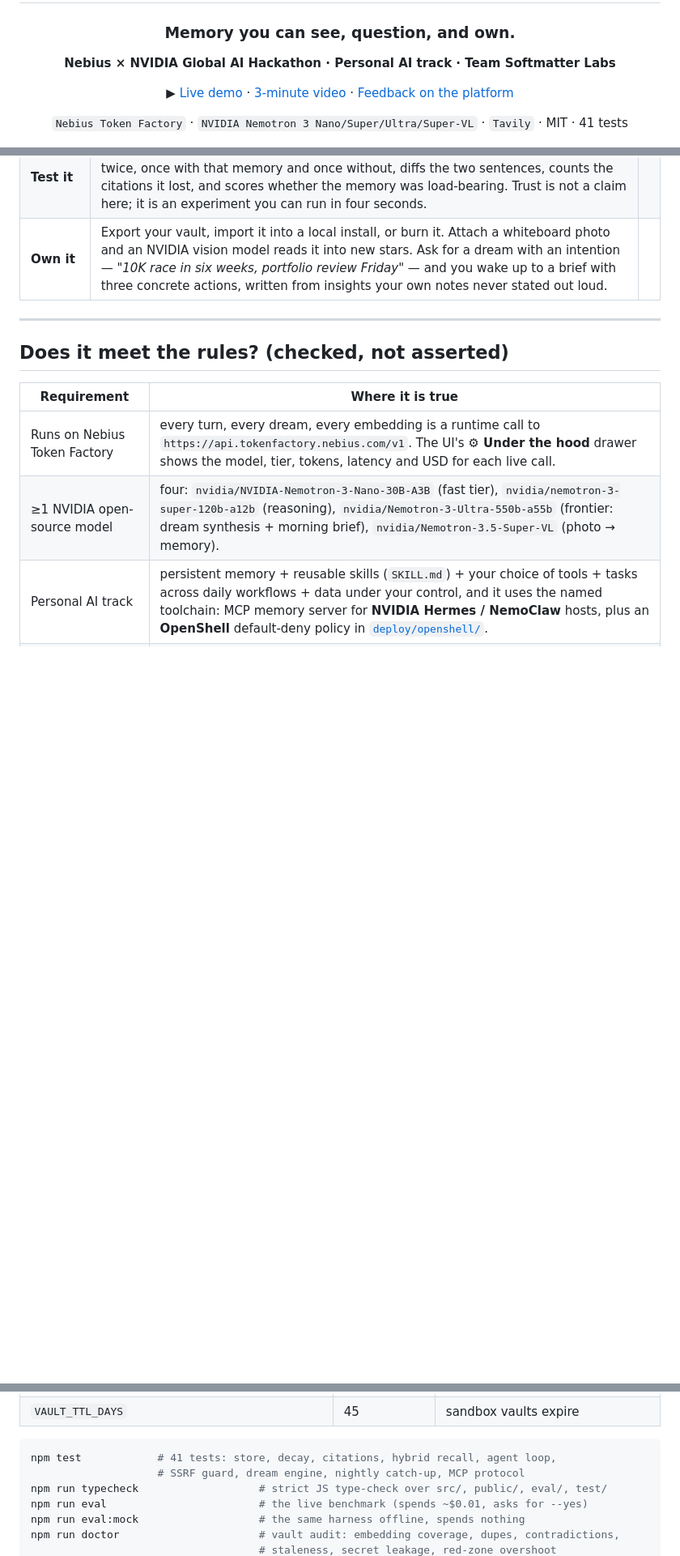
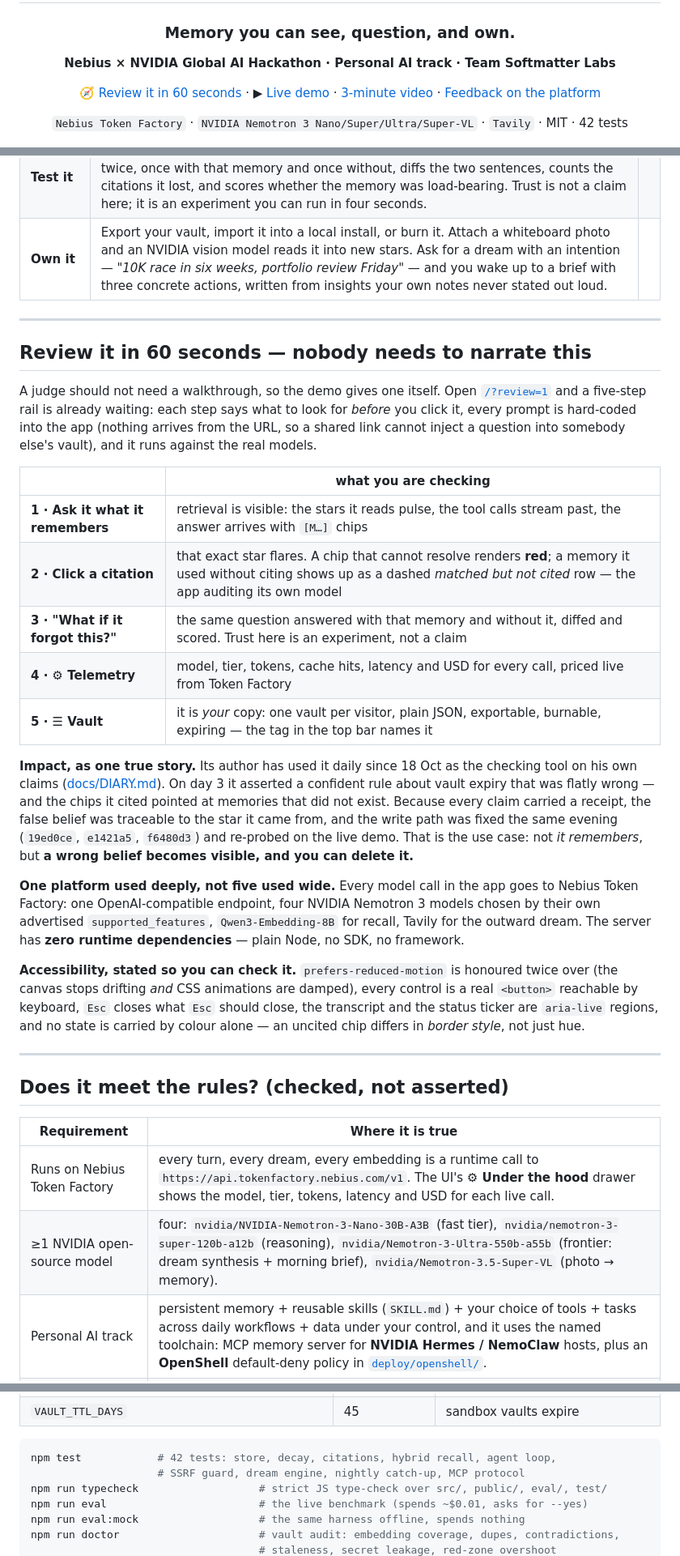
Before and after one commit to JinYi123456/mnemos-personal-ai, a Markdown page: README.md, 3 parts joined by grey strips. Shown at 81% size. GitHub-like rendering; blank space fills up the shorter version.

````diff
--- a/README.md
+++ b/README.md
@@ -6,11 +6,12 @@
 
 **Nebius × NVIDIA Global AI Hackathon · Personal AI track · Team Softmatter Labs**
 
+🧭 [Review it in 60 seconds](https://mnemos-personal-ai.onrender.com/?review=1) ·
 ▶ [Live demo](https://mnemos-personal-ai.onrender.com) ·
 [3-minute video](https://youtu.be/7Cq7HQzpTZQ) ·
 [Feedback on the platform](FEEDBACK.md)
 
-`Nebius Token Factory` · `NVIDIA Nemotron 3 Nano/Super/Ultra/Super-VL` · `Tavily` · MIT · 41 tests
+`Nebius Token Factory` · `NVIDIA Nemotron 3 Nano/Super/Ultra/Super-VL` · `Tavily` · MIT · 42 tests
 
 ![Mnemos: the memory sky with the live telemetry drawer open](assets/gallery-01-telemetry.png)
 
@@ -35,8 +36,44 @@ Three beats, in the order you should try them:
 
 ---
 
+## Review it in 60 seconds — nobody needs to narrate this
+
+A judge should not need a walkthrough, so the demo gives one itself. Open
+[`/?review=1`](https://mnemos-personal-ai.onrender.com/?review=1) and a five-step rail is
+already waiting: each step says what to look for *before* you click it, every prompt is
+hard-coded into the app (nothing arrives from the URL, so a shared link cannot inject a
+question into somebody else's vault), and it runs against the real models.
+
+| | what you are checking |
+|---|---|
+| **1 · Ask it what it remembers** | retrieval is visible: the stars it reads pulse, the tool calls stream past, the answer arrives with `[M…]` chips |
+| **2 · Click a citation** | that exact star flares. A chip that cannot resolve renders **red**; a memory it used without citing shows up as a dashed *matched but not cited* row — the app auditing its own model |
+| **3 · "What if it forgot this?"** | the same question answered with that memory and without it, diffed and scored. Trust here is an experiment, not a claim |
+| **4 · ⚙ Telemetry** | model, tier, tokens, cache hits, latency and USD for every call, priced live from Token Factory |
+| **5 · ☰ Vault** | it is *your* copy: one vault per visitor, plain JSON, exportable, burnable, expiring — the tag in the top bar names it |
+
+**Impact, as one true story.** Its author has used it daily since 18 Oct as the checking tool
+on his own claims ([docs/DIARY.md](docs/DIARY.md)). On day 3 it asserted a confident rule
+about vault expiry that was flatly wrong — and the chips it cited pointed at memories that did
+not exist. Because every claim carried a receipt, the false belief was traceable to the star
+it came from, and the write path was fixed the same evening (`19ed0ce`, `e1421a5`, `f6480d3`)
+and re-probed on the live demo. That is the use case: not *it remembers*, but **a wrong belief
+becomes visible, and you can delete it.**
+
+**One platform used deeply, not five used wide.** Every model call in the app goes to Nebius
+Token Factory: one OpenAI-compatible endpoint, four NVIDIA Nemotron 3 models chosen by their
+own advertised `supported_features`, `Qwen3-Embedding-8B` for recall, Tavily for the outward
+dream. The server has **zero runtime dependencies** — plain Node, no SDK, no framework.
+
+**Accessibility, stated so you can check it.** `prefers-reduced-motion` is honoured twice over
+(the canvas stops drifting *and* CSS animations are damped), every control is a real `<button>`
+reachable by keyboard, `Esc` closes what `Esc` should close, the transcript and the status
+ticker are `aria-live` regions, and no state is carried by colour alone — an uncited chip
+differs in *border style*, not just hue.
+
+---
+
 ## Does it meet the rules? (checked, not asserted)
-
 | Requirement | Where it is true |
 |---|---|
 | Runs on Nebius Token Factory | every turn, every dream, every embedding is a runtime call to `https://api.tokenfactory.nebius.com/v1`. The UI's **⚙ Under the hood** drawer shows the model, tier, tokens, latency and USD for each live call. |
@@ -208,7 +246,7 @@ degrades politely.
 | `VAULT_TTL_DAYS` | 45 | sandbox vaults expire |
 
 ```bash
-npm test            # 41 tests: store, decay, citations, hybrid recall, agent loop,
+npm test            # 42 tests: store, decay, citations, hybrid recall, agent loop,
                     # SSRF guard, dream engine, nightly catch-up, MCP protocol
 npm run typecheck                   # strict JS type-check over src/, public/, eval/, test/
 npm run eval                        # the live benchmark (spends ~$0.01, asks for --yes)
````
Also changed, not shown: other parts of README.md (+3 -2 lines), docs/JUDGE-FEEDBACK.md (+33 -24 lines).
